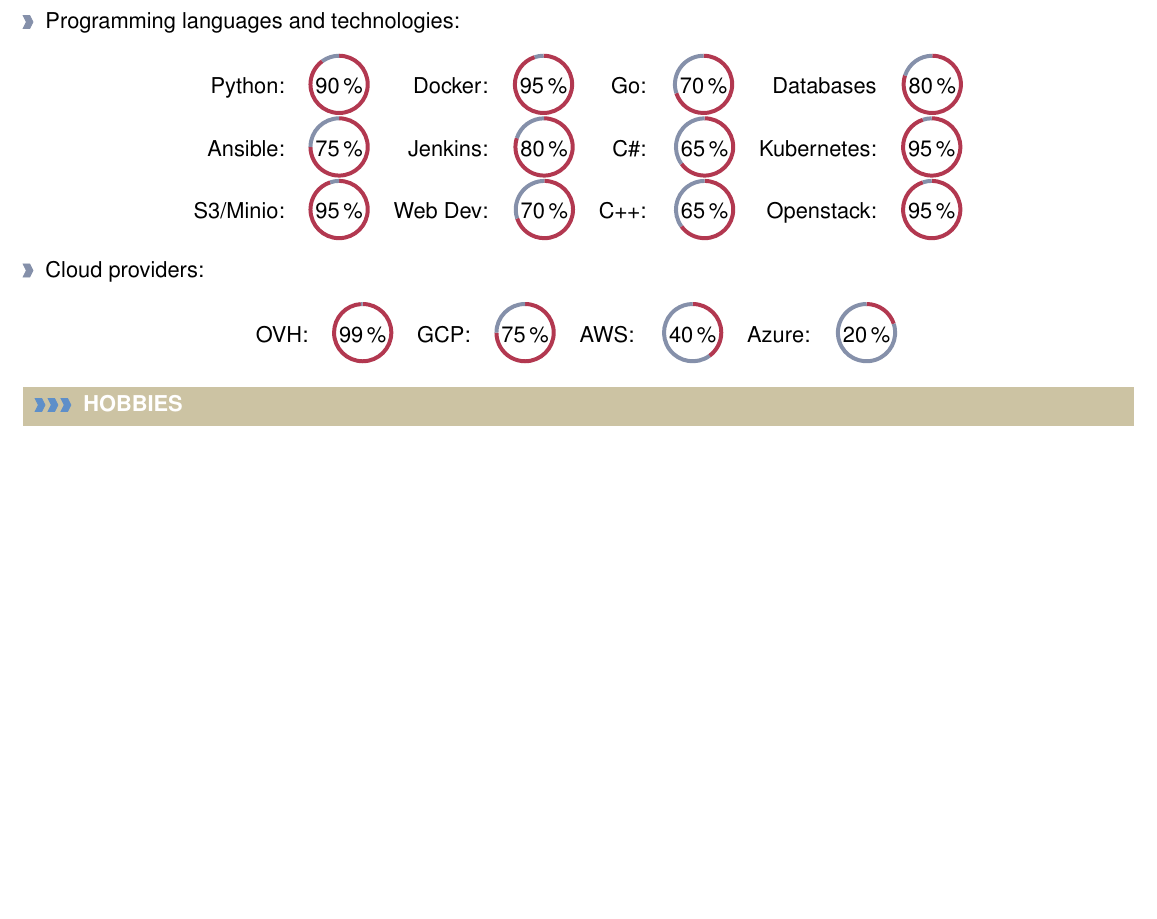
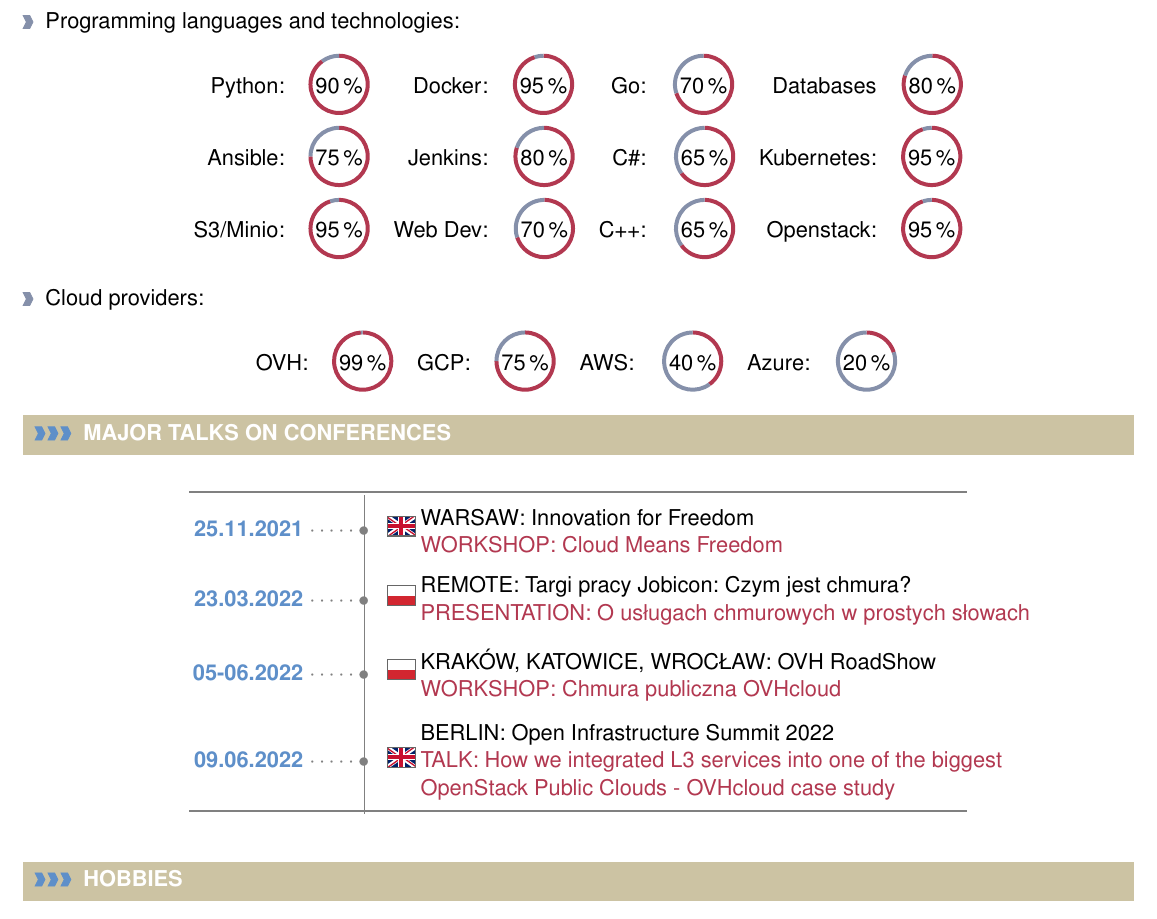
Before and after one commit to mzylowski/mzylowski, a LaTeX CV (cv/cv/cv.tex): part of page 2 of 5, cut so that both start at the same text, the shorter picture padded with empty space. Compiled offline with pdfLaTeX.

Commit message:
Introduce conferences timeline
Signed-off-by: Michał Żyłowski <michal@zylowski.net>

```diff
--- a/cv/cv/cv.tex
+++ b/cv/cv/cv.tex
@@ -37,6 +37,7 @@
 \usepackage{moresize}
 
 \usepackage{fontawesome}
+\usepackage{worldflags}
 %----------------------------------------------------------------------------------------
 %	PAGE LAYOUT  DEFINITIONS
 %----------------------------------------------------------------------------------------
@@ -112,7 +113,7 @@
 \definecolor{bgcol}{RGB}{94, 143, 201} % footer and header
 
 %light background / accent color
-\definecolor{softcol}{RGB}{133,144,170}
+\definecolor{softcol}{RGB}{133,144,170} %previously: {225,225,225}
 
 \definecolor{sectcol}{RGB}{204, 195, 163} %cvevent background
 
@@ -134,6 +135,12 @@
 % to keep padding included in width calculations
 \newcommand{\mpwidth}{\linewidth-\fboxsep-\fboxsep}
 
+
+%----------------------------------------------------------------------------------------
+% 	TIMELINE
+%----------------------------------------------------------------------------------------
+\newcommand\ytl[5]{
+\parbox[b]{8em}{\hfill{\color{bgcol}\bfseries\sffamily #1}~$\cdots\cdots$~}\makebox[0pt][c]{$\bullet$}\vrule\quad \worldflag[width=0.35cm,length=0.5cm]{#5}\parbox[c]{12cm}{\vspace{7pt}\color{black}\raggedright\sffamily #2: #3 \\ \color{complcol}#4\\[7pt]}\\[-3pt]}
 
 %----------------------------------------------------------------------------------------
 % 	ARROW GRAPHICS in Tikz
@@ -630,9 +637,9 @@
 \larrow{softcol} Programming languages and technologies:
 \begin{center}
 \begin{tabular}{ r c r c r c r c}
-Python: & \circled{90} & Docker: & \circled{95} & Go: & \circled{70} & Databases & \circled{80} \\
-Ansible: & \circled{75} & Jenkins: & \circled{80} & C\#: & \circled{65} & Kubernetes: & \circled{95} \\
-S3/Minio: & \circled{95} & Web Dev: & \circled{70} & C++: & \circled{65} & Openstack: & \circled{95} \\
+Python: & \circled{90} & Docker: & \circled{95} & Go: & \circled{70} & Databases & \circled{80} \\[12pt]
+Ansible: & \circled{75} & Jenkins: & \circled{80} & C\#: & \circled{65} & Kubernetes: & \circled{95} \\[12pt]
+S3/Minio: & \circled{95} & Web Dev: & \circled{70} & C++: & \circled{65} & Openstack: & \circled{95} \\[12pt]
 \end{tabular}
 \end{center}
 
@@ -642,6 +649,26 @@
 OVH: & \circled{99} & GCP: & \circled{75} & AWS: & \circled{40} & Azure: & \circled{20} \\
 \end{tabular}
 \end{center}
+
+
+%---------------------------------------------------------------------------------------
+%	MAJOR TALKS ON CONFERENCES
+%--------------------------------------------------------------------------------------
+\cvsection{MAJOR TALKS ON CONFERENCES}
+\begin{table}[!h]
+%\caption{Timeline of talks}
+\centering
+\begin{minipage}[t]{.7\linewidth}
+\color{gray}
+\rule{\linewidth}{1pt}
+\ytl{25.11.2021}{WARSAW}{Innovation for Freedom}{\portfoliohref{https://github.com/mzylowski/demo25.11}{WORKSHOP: Cloud Means Freedom}}{GB}
+\ytl{23.03.2022}{REMOTE}{Targi pracy Jobicon: Czym jest chmura?}{\portfoliohref{https://raw.githubusercontent.com/mzylowski/mzylowski/master/cv/cv/confs/jobicon22.png}{PRESENTATION: O usługach chmurowych w prostych słowach}}{PL}
+\ytl{05-06.2022}{KRAKÓW, KATOWICE, WROCŁAW}{OVH RoadShow}{\portfoliohref{https://www.cloudforum.pl/2022/04/21/ovhcloud-techroadshow-czyli-jak-budowac-nowoczesne-aplikacje-w-europejskiej-chmurze-publicznej/}{WORKSHOP: Chmura publiczna OVHcloud}}{PL}
+\ytl{09.06.2022}{BERLIN}{Open Infrastructure Summit 2022}{TALK: How we integrated L3 services into one of the biggest OpenStack Public Clouds - OVHcloud case study}{GB}
+\bigskip
+\rule{\linewidth}{1pt}%
+\end{minipage}%
+\end{table}
 
 %---------------------------------------------------------------------------------------
 %	HOBBIES
```
Also changed, not shown: README.md.
